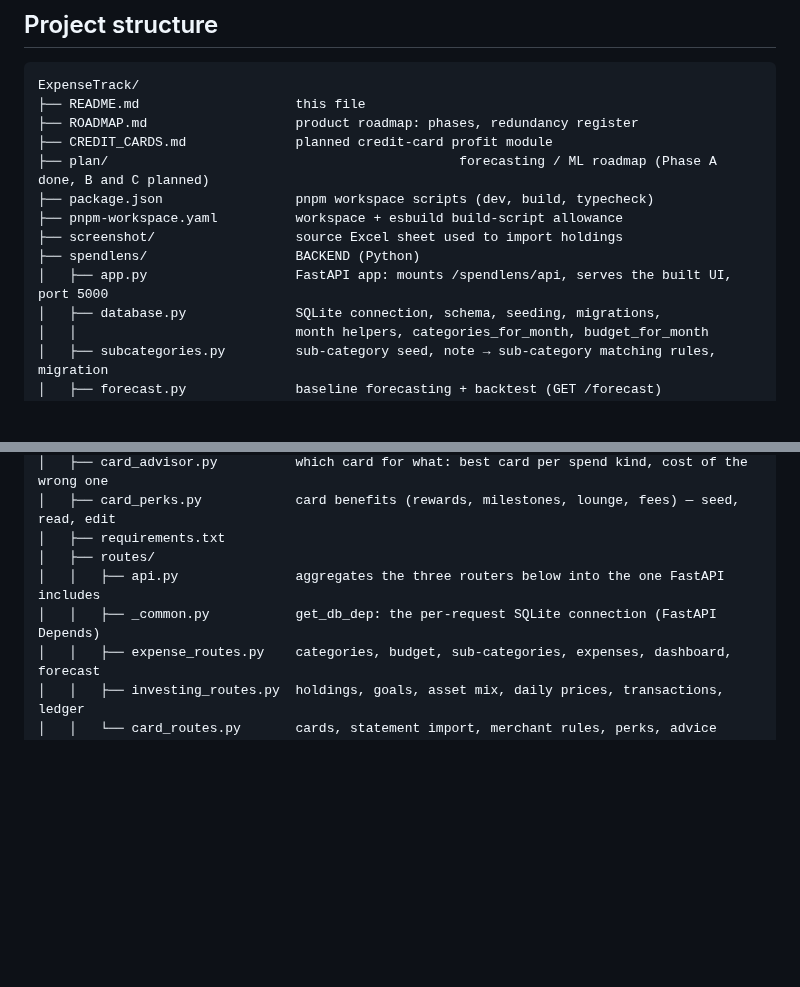
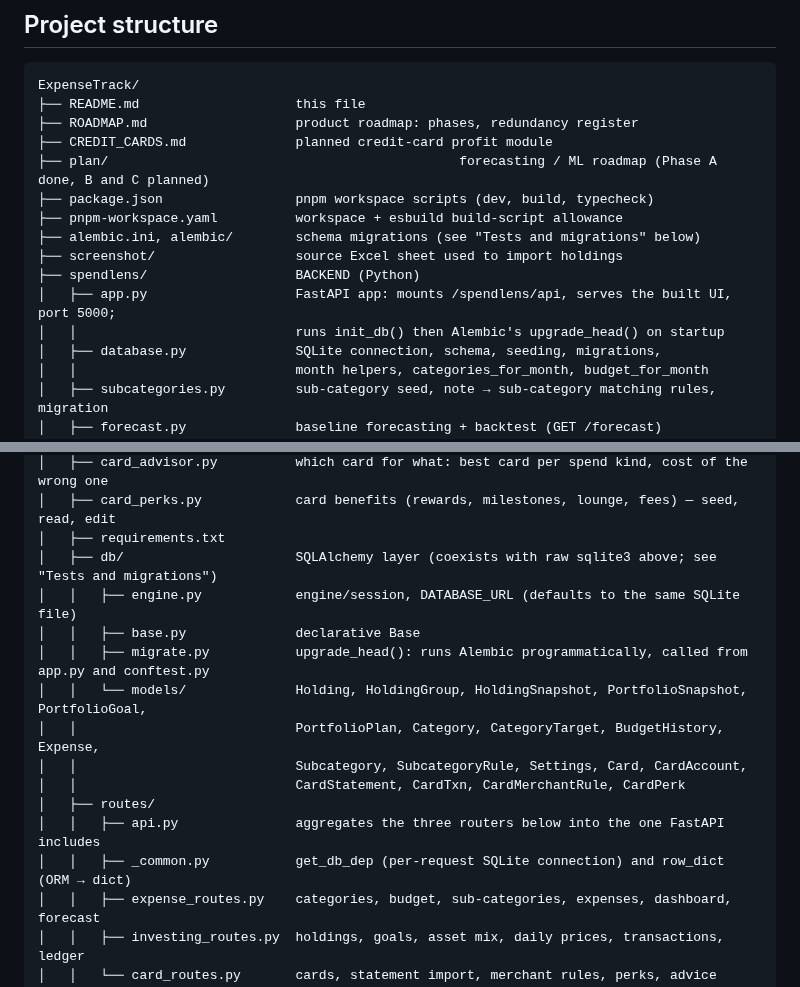
Before and after one commit to Saurabh-153/SpendLens, a Markdown page: README.md, 2 parts joined by grey strips. GitHub-like rendering; blank space fills up the shorter version.

```diff
--- a/README.md
+++ b/README.md
@@ -23,9 +23,11 @@ ExpenseTrack/
 ├── plan/                                             forecasting / ML roadmap (Phase A done, B and C planned)
 ├── package.json                 pnpm workspace scripts (dev, build, typecheck)
 ├── pnpm-workspace.yaml          workspace + esbuild build-script allowance
+├── alembic.ini, alembic/        schema migrations (see "Tests and migrations" below)
 ├── screenshot/                  source Excel sheet used to import holdings
 ├── spendlens/                   BACKEND (Python)
-│   ├── app.py                   FastAPI app: mounts /spendlens/api, serves the built UI, port 5000
+│   ├── app.py                   FastAPI app: mounts /spendlens/api, serves the built UI, port 5000;
+│   │                            runs init_db() then Alembic's upgrade_head() on startup
 │   ├── database.py              SQLite connection, schema, seeding, migrations,
 │   │                            month helpers, categories_for_month, budget_for_month
 │   ├── subcategories.py         sub-category seed, note → sub-category matching rules, migration
@@ -43,9 +45,17 @@ ExpenseTrack/
 │   ├── card_advisor.py          which card for what: best card per spend kind, cost of the wrong one
 │   ├── card_perks.py            card benefits (rewards, milestones, lounge, fees) — seed, read, edit
 │   ├── requirements.txt
+│   ├── db/                      SQLAlchemy layer (coexists with raw sqlite3 above; see "Tests and migrations")
+│   │   ├── engine.py            engine/session, DATABASE_URL (defaults to the same SQLite file)
+│   │   ├── base.py              declarative Base
+│   │   ├── migrate.py           upgrade_head(): runs Alembic programmatically, called from app.py and conftest.py
+│   │   └── models/              Holding, HoldingGroup, HoldingSnapshot, PortfolioSnapshot, PortfolioGoal,
+│   │                            PortfolioPlan, Category, CategoryTarget, BudgetHistory, Expense,
+│   │                            Subcategory, SubcategoryRule, Settings, Card, CardAccount,
+│   │                            CardStatement, CardTxn, CardMerchantRule, CardPerk
 │   ├── routes/
 │   │   ├── api.py               aggregates the three routers below into the one FastAPI includes
-│   │   ├── _common.py           get_db_dep: the per-request SQLite connection (FastAPI Depends)
+│   │   ├── _common.py           get_db_dep (per-request SQLite connection) and row_dict (ORM → dict)
 │   │   ├── expense_routes.py    categories, budget, sub-categories, expenses, dashboard, forecast
 │   │   ├── investing_routes.py  holdings, goals, asset mix, daily prices, transactions, ledger
 │   │   └── card_routes.py       cards, statement import, merchant rules, perks, advice
```
Also changed, not shown: other parts of README.md (+53 -14 lines), DATA_MODEL.md (+26 -7 lines), data-model.jpg.
